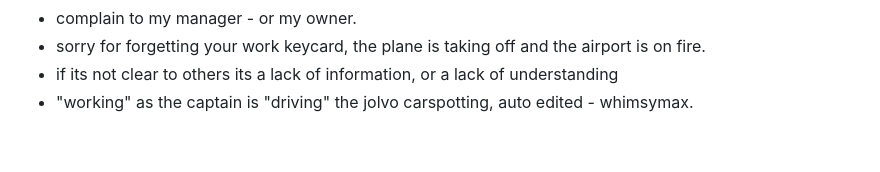
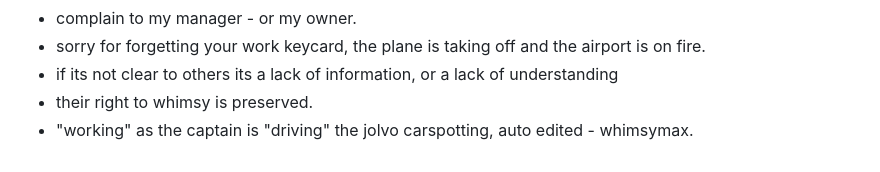
Before and after one commit to asaaab/asaaab.com, a Markdown page: docs/inspo.md, the part around the change. Drawn GitHub-style.

Commit message:
inspo: right to whimsy
Co-Authored-By: Claude Opus 5.5 <noreply@anthropic.com>
Claude-Session: https://claude.ai/code/session_014snDD4yHJ3WQzCgRNZ353g

```diff
--- a/docs/inspo.md
+++ b/docs/inspo.md
@@ -87,4 +87,5 @@
 - complain to my manager - or my owner.
 - sorry for forgetting your work keycard, the plane is taking off and the airport is on fire.
 - if its not clear to others its a lack of information, or a lack of understanding
+- their right to whimsy is preserved.
 - "working" as the captain is "driving" the jolvo carspotting, auto edited - whimsymax.
```
